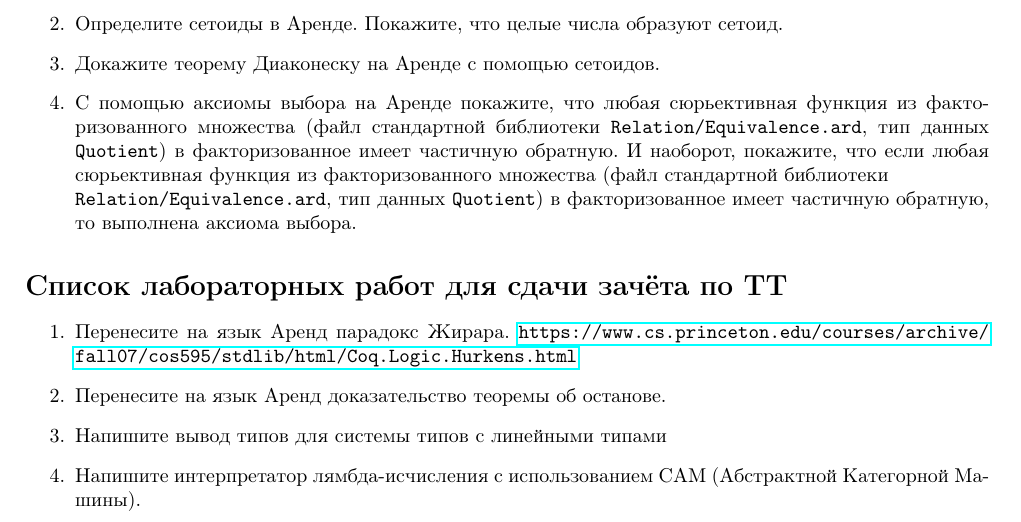
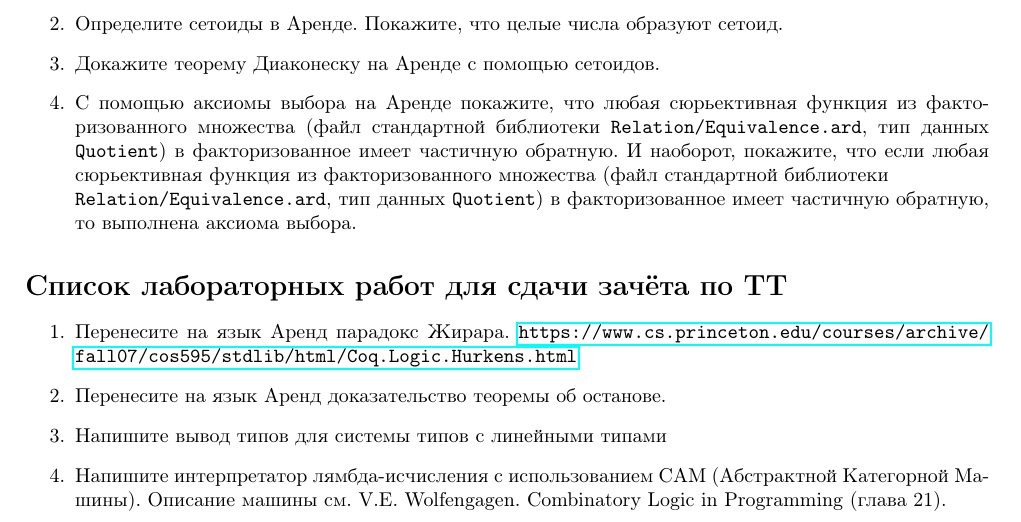
Before and after one commit to shd/tt2025, a LaTeX document (hw-theory.tex): part of page 8 of 8, cut so that both start at the same text. Compiled offline with pdfLaTeX.

Commit message:
Added CAM reference

```diff
--- a/hw-theory.tex
+++ b/hw-theory.tex
@@ -645,6 +645,7 @@ $|B|=\beta$.
 %\item Напишите программу, (Pizza?)
 
 \item Напишите интерпретатор лямбда-исчисления с использованием CAM (Абстрактной Категорной Машины).
+Описание машины см. V.E. Wolfengagen. Combinatory Logic in Programming (глава 21).
 
 \end{enumerate}
 \end{document}
```
Also changed, not shown: hw-theory.pdf.
